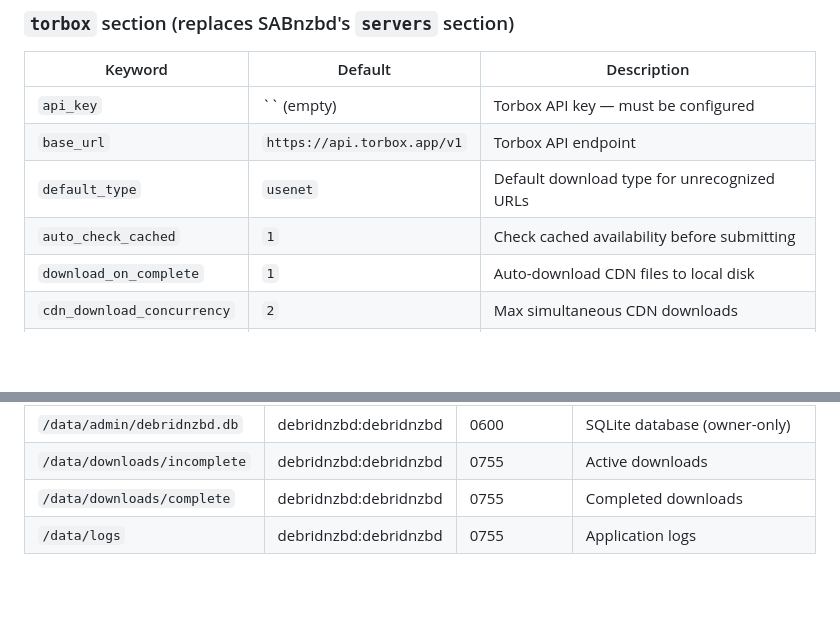
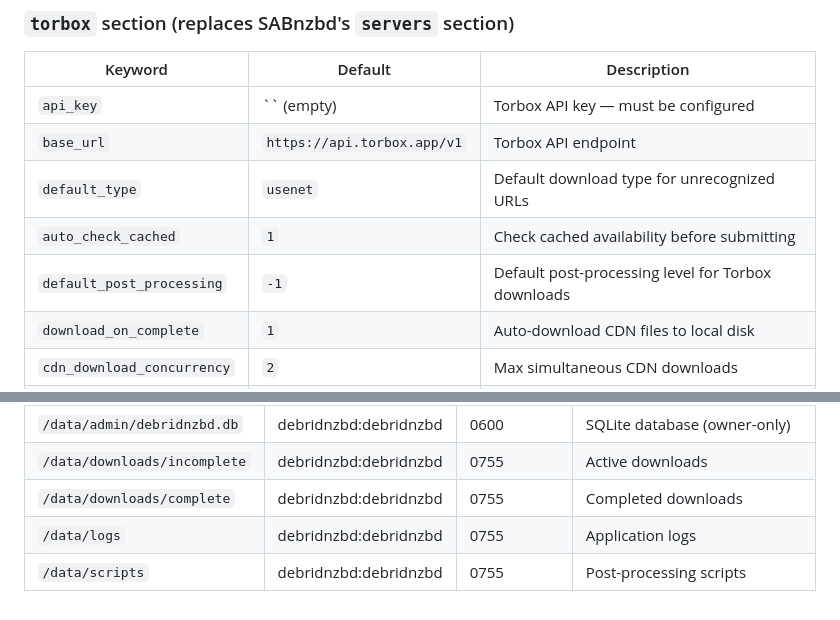
Before and after one commit to ctchickenman/DebridNZBd, a Markdown page: docs/architecture.md, 2 parts joined by grey strips. GitHub-like rendering; blank space fills up the shorter version.

```diff
--- a/docs/architecture.md
+++ b/docs/architecture.md
@@ -437,6 +437,7 @@ All defaults are seeded into the `config` table on first run. Key sections:
 | `base_url` | `https://api.torbox.app/v1` | Torbox API endpoint |
 | `default_type` | `usenet` | Default download type for unrecognized URLs |
 | `auto_check_cached` | `1` | Check cached availability before submitting |
+| `default_post_processing` | `-1` | Default post-processing level for Torbox downloads |
 | `download_on_complete` | `1` | Auto-download CDN files to local disk |
 | `cdn_download_concurrency` | `2` | Max simultaneous CDN downloads |
 | `poll_interval` | `5` | Seconds between Torbox state polls |
@@ -657,3 +658,4 @@ exec "$@"
 | `/data/downloads/incomplete` | debridnzbd:debridnzbd | 0755 | Active downloads |
 | `/data/downloads/complete` | debridnzbd:debridnzbd | 0755 | Completed downloads |
 | `/data/logs` | debridnzbd:debridnzbd | 0755 | Application logs |
+| `/data/scripts` | debridnzbd:debridnzbd | 0755 | Post-processing scripts |
```
Also changed, not shown: README.md (+1 -1 lines).
